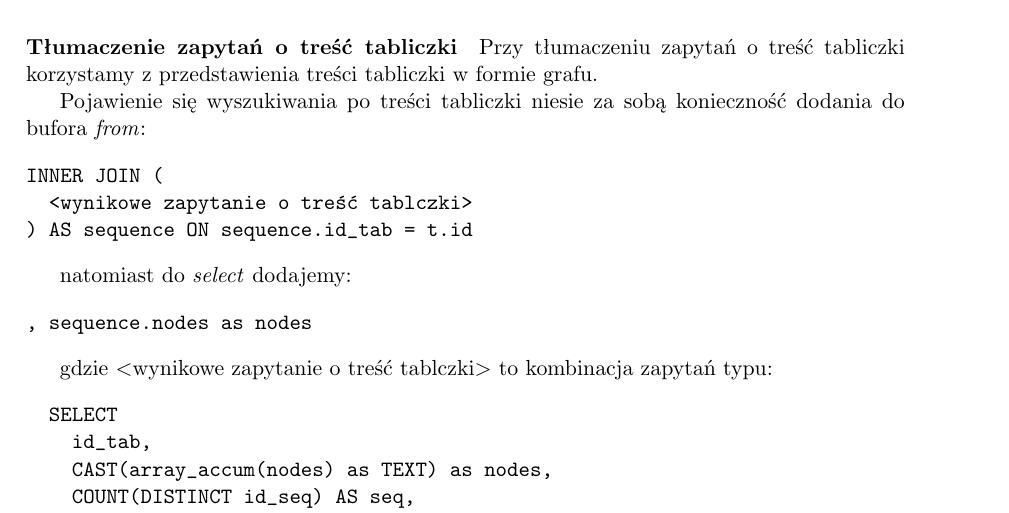
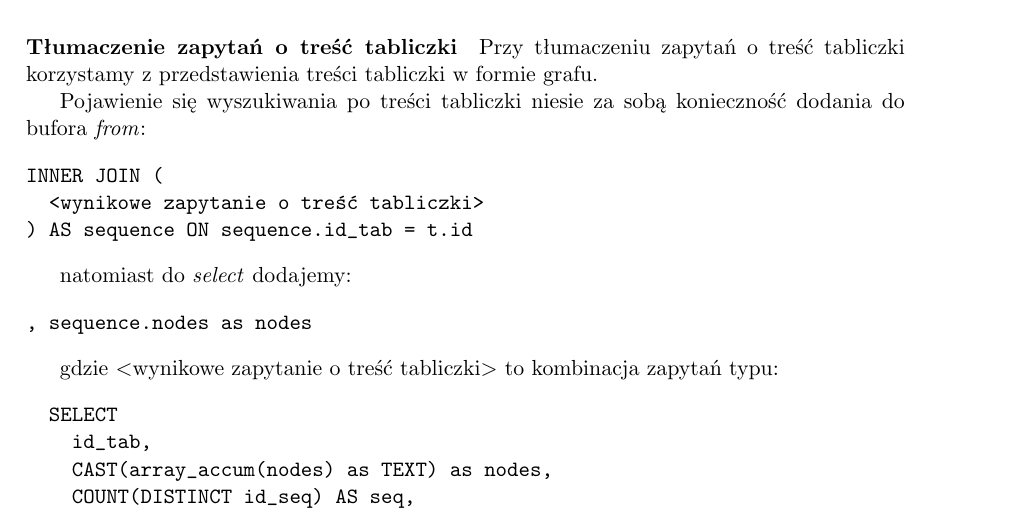
Before and after one commit to sumlib/main, a LaTeX thesis (doc/praca/sumer.tex, which reads doc/praca/pliki/baza_postgres.tex): part of page 33 of 47, cut so that both start at the same text. Compiled offline with pdfLaTeX.

Commit message:
literówka

```diff
--- a/doc/praca/pliki/baza_postgres.tex
+++ b/doc/praca/pliki/baza_postgres.tex
@@ -150,7 +150,7 @@ korzystamy z przedstawienia treści tabliczki w formie grafu.
 Pojawienie się wyszukiwania po treści tabliczki niesie za sobą konieczność dodania do bufora \textit{from}:
 \begin{verbatim}
 INNER JOIN (
-  <wynikowe zapytanie o treść tablczki>
+  <wynikowe zapytanie o treść tabliczki>
 ) AS sequence ON sequence.id_tab = t.id
 \end{verbatim}
 
@@ -159,7 +159,7 @@ natomiast do \textit{select} dodajemy:
 , sequence.nodes as nodes
 \end{verbatim}
 
-gdzie $<$wynikowe zapytanie o treść tablczki$>$ to kombinacja zapytań typu:
+gdzie $<$wynikowe zapytanie o treść tabliczki$>$ to kombinacja zapytań typu:
 \begin{verbatim}
   SELECT
     id_tab,
```
